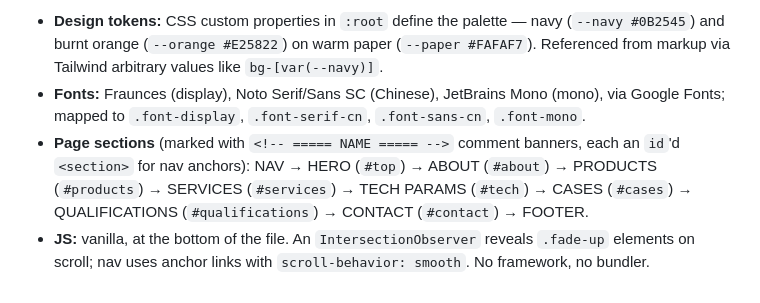
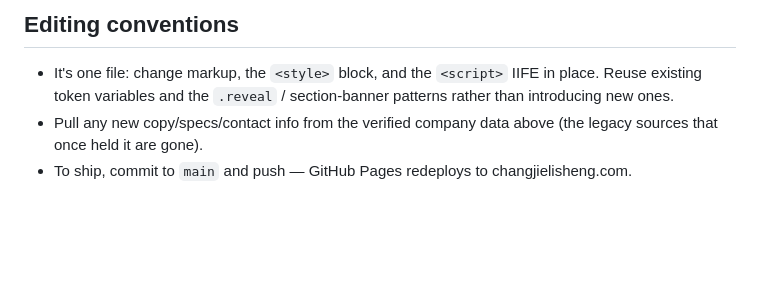
Before and after one commit to wJeffrey/changjie_web, a Markdown page: CLAUDE.md, the part around one of its changes. GitHub-like rendering; blank space fills up the shorter version.

```diff
--- a/CLAUDE.md
+++ b/CLAUDE.md
@@ -41,5 +42,6 @@ Single self-contained file (HTML + inline `<style>` + inline `<script>`), no ext
 
-- **Design tokens:** CSS custom properties in `:root` define the palette — navy (`--navy #0B2545`) and burnt orange (`--orange #E25822`) on warm paper (`--paper #FAFAF7`). Referenced from markup via Tailwind arbitrary values like `bg-[var(--navy)]`.
-- **Fonts:** Fraunces (display), Noto Serif/Sans SC (Chinese), JetBrains Mono (mono), via Google Fonts; mapped to `.font-display`, `.font-serif-cn`, `.font-sans-cn`, `.font-mono`.
-- **Page sections** (marked with `<!-- ===== NAME ===== -->` comment banners, each an `id`'d `<section>` for nav anchors): NAV → HERO (`#top`) → ABOUT (`#about`) → PRODUCTS (`#products`) → SERVICES (`#services`) → TECH PARAMS (`#tech`) → CASES (`#cases`) → QUALIFICATIONS (`#qualifications`) → CONTACT (`#contact`) → FOOTER.
-- **JS:** vanilla, at the bottom of the file. An `IntersectionObserver` reveals `.fade-up` elements on scroll; nav uses anchor links with `scroll-behavior: smooth`. No framework, no bundler.
+## Editing conventions
+
+- It's one file: change markup, the `<style>` block, and the `<script>` IIFE in place. Reuse existing token variables and the `.reveal` / section-banner patterns rather than introducing new ones.
+- Pull any new copy/specs/contact info from the verified company data above (the legacy sources that once held it are gone).
+- To ship, commit to `main` and push — GitHub Pages redeploys to changjielisheng.com.
```
Also changed, not shown: other parts of CLAUDE.md (+22 -21 lines).
